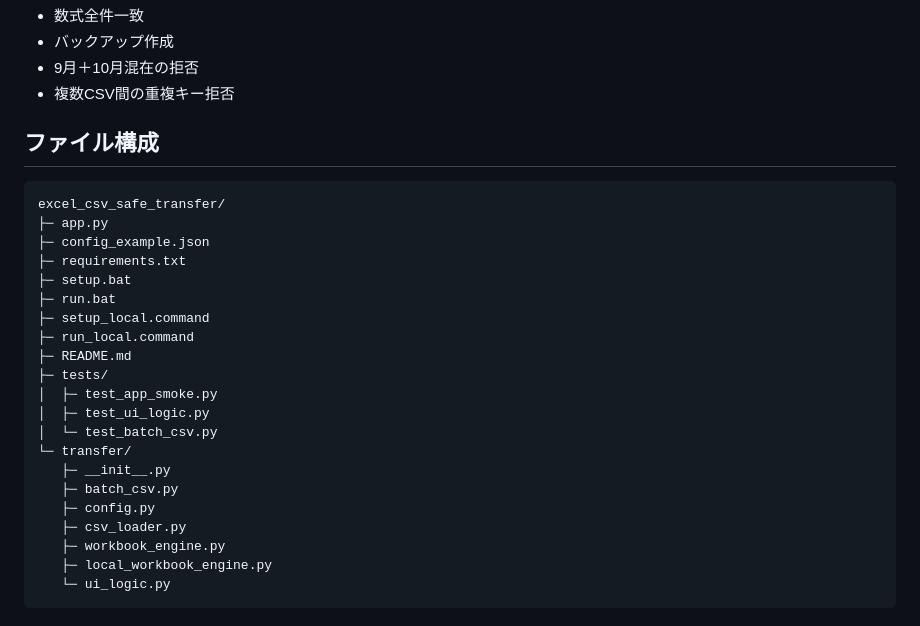
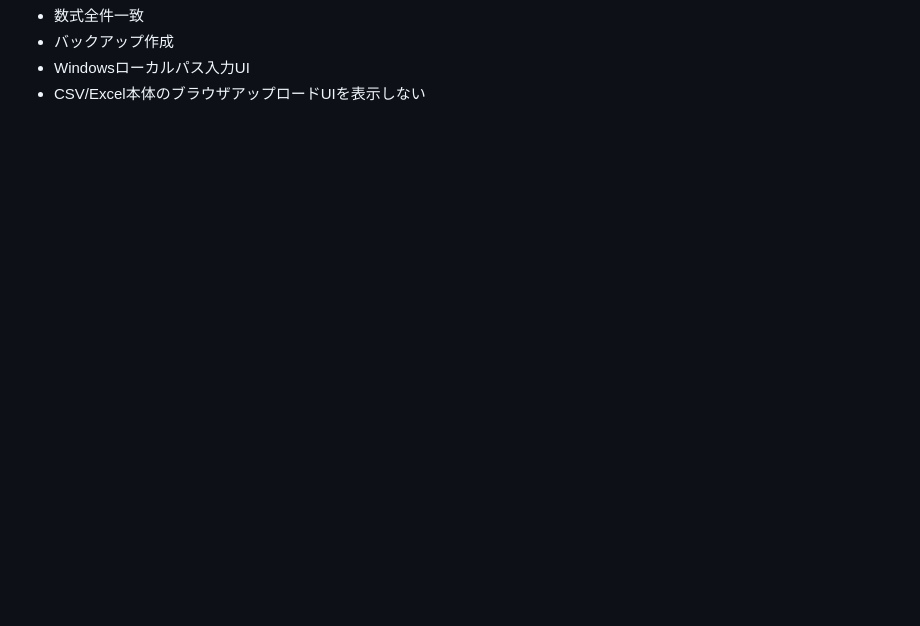
Before and after one commit to shihuiarenjinba-png/AI-keeper, a Markdown page: excel_csv_safe_transfer/README.md, the part around one of its changes. Rendered like a GitHub page; blank space fills up the shorter version.

````diff
--- a/excel_csv_safe_transfer/README.md
+++ b/excel_csv_safe_transfer/README.md
@@ -156,30 +145,4 @@ python3 -m streamlit run app.py
 - 数式全件一致
 - バックアップ作成
-- 9月＋10月混在の拒否
-- 複数CSV間の重複キー拒否
-
-## ファイル構成
-
-```text
-excel_csv_safe_transfer/
-├─ app.py
-├─ config_example.json
-├─ requirements.txt
-├─ setup.bat
-├─ run.bat
-├─ setup_local.command
-├─ run_local.command
-├─ README.md
-├─ tests/
-│  ├─ test_app_smoke.py
-│  ├─ test_ui_logic.py
-│  └─ test_batch_csv.py
-└─ transfer/
-   ├─ __init__.py
-   ├─ batch_csv.py
-   ├─ config.py
-   ├─ csv_loader.py
-   ├─ workbook_engine.py
-   ├─ local_workbook_engine.py
-   └─ ui_logic.py
-```
+- Windowsローカルパス入力UI
+- CSV/Excel本体のブラウザアップロードUIを表示しない
````
Also changed, not shown: other parts of excel_csv_safe_transfer/README.md (+70 -81 lines).
